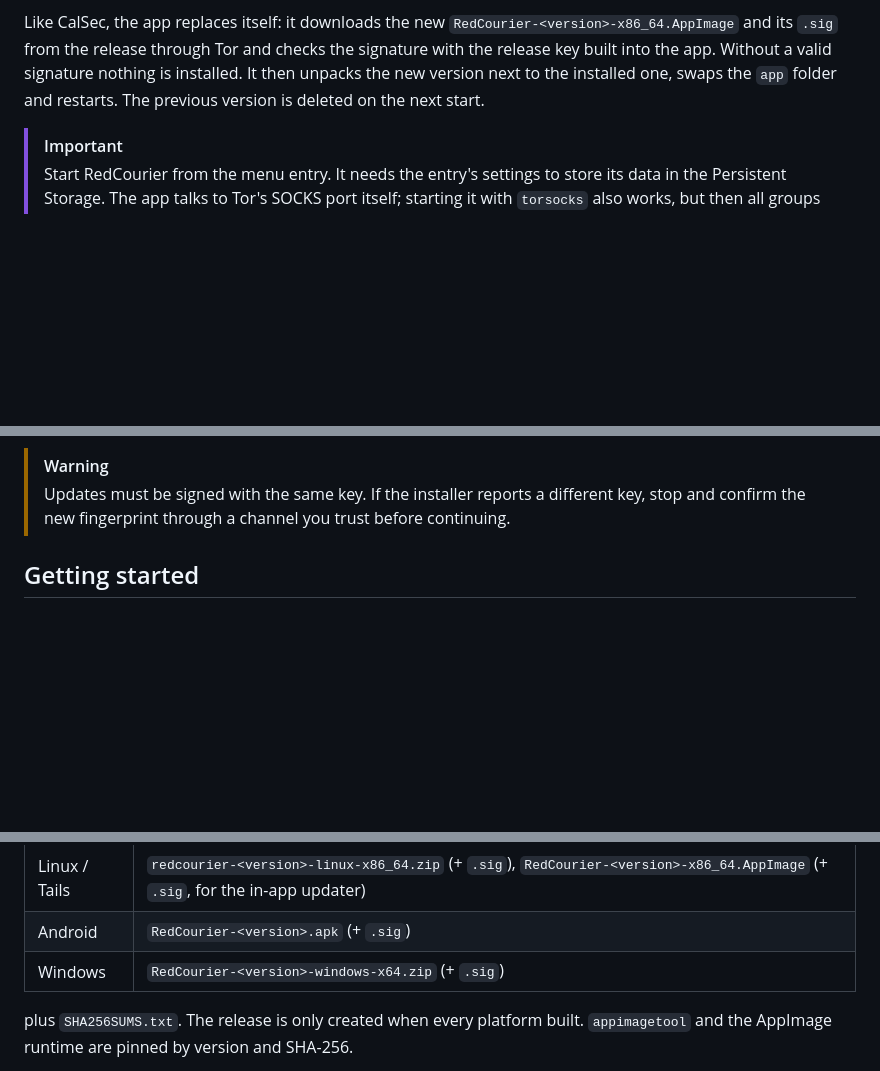
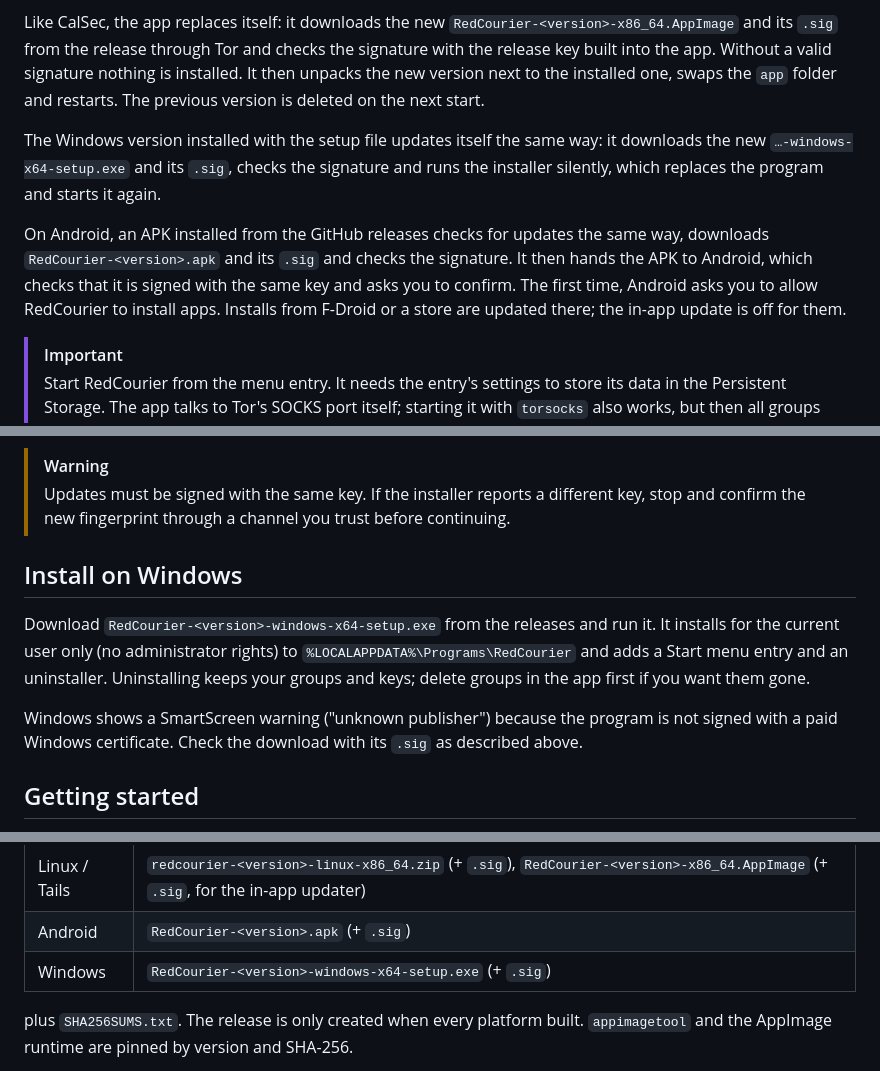
Before and after one commit to inflac/redcourier, a Markdown page: README.md, 3 parts joined by grey strips. Rendered like a GitHub page; blank space fills up the shorter version.

Commit message:
docs: Windows installer and in-app updates on Windows and Android

```diff
--- a/README.md
+++ b/README.md
@@ -78,6 +78,18 @@ a valid signature nothing is installed. It then unpacks the new version next
 to the installed one, swaps the `app` folder and restarts. The previous
 version is deleted on the next start.
 
+The Windows version installed with the setup file updates itself the same
+way: it downloads the new `…-windows-x64-setup.exe` and its `.sig`, checks the
+signature and runs the installer silently, which replaces the program and
+starts it again.
+
+On Android, an APK installed from the GitHub releases checks for updates the
+same way, downloads `RedCourier-<version>.apk` and its `.sig` and checks the
+signature. It then hands the APK to Android, which checks that it is signed
+with the same key and asks you to confirm. The first time, Android asks you to
+allow RedCourier to install apps. Installs from F-Droid or a store are updated
+there; the in-app update is off for them.
+
 > [!IMPORTANT]
 > Start RedCourier from the menu entry. It needs the entry's settings to store
 > its data in the Persistent Storage. The app talks to Tor's SOCKS port itself;
@@ -113,6 +125,18 @@ published.
 > Updates must be signed with the same key. If the installer reports a
 > different key, stop and confirm the new fingerprint through a channel you
 > trust before continuing.
+
+## Install on Windows
+
+Download `RedCourier-<version>-windows-x64-setup.exe` from the releases and run
+it. It installs for the current user only (no administrator rights) to
+`%LOCALAPPDATA%\Programs\RedCourier` and adds a Start menu entry and an
+uninstaller. Uninstalling keeps your groups and keys; delete groups in the app
+first if you want them gone.
+
+Windows shows a SmartScreen warning ("unknown publisher") because the program
+is not signed with a paid Windows certificate. Check the download with its
+`.sig` as described above.
 
 ## Getting started
 
@@ -213,7 +237,7 @@ The workflow runs the tests, then builds on GitHub's machines:
 | --- | --- |
 | Linux / Tails | `redcourier-<version>-linux-x86_64.zip` (+ `.sig`), `RedCourier-<version>-x86_64.AppImage` (+ `.sig`, for the in-app updater) |
 | Android | `RedCourier-<version>.apk` (+ `.sig`) |
-| Windows | `RedCourier-<version>-windows-x64.zip` (+ `.sig`) |
+| Windows | `RedCourier-<version>-windows-x64-setup.exe` (+ `.sig`) |
 
 plus `SHA256SUMS.txt`. The release is only created when every platform
 built. `appimagetool` and the AppImage runtime are pinned by version and
```
Also changed, not shown: WHITEPAPER.md (+12 -2 lines).
